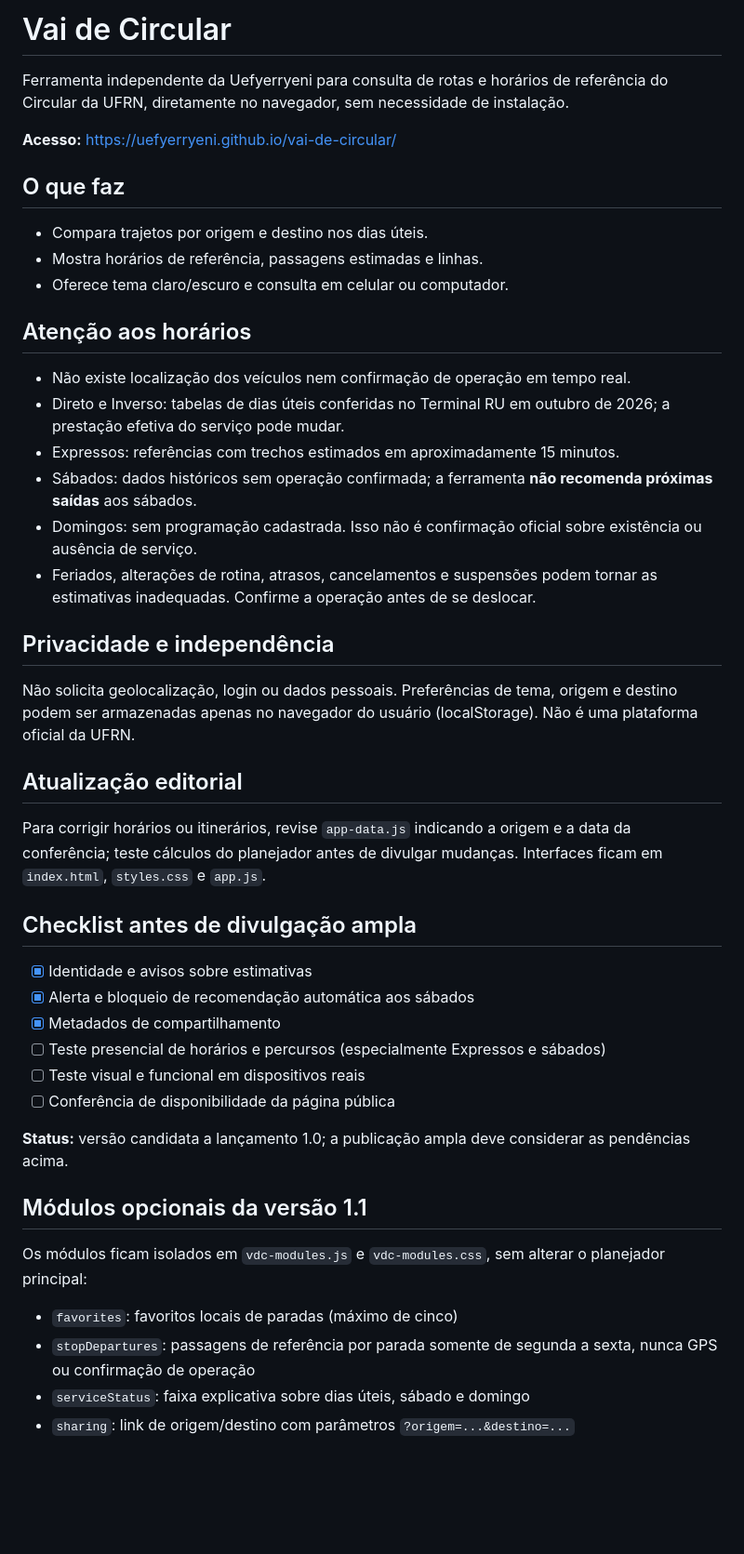
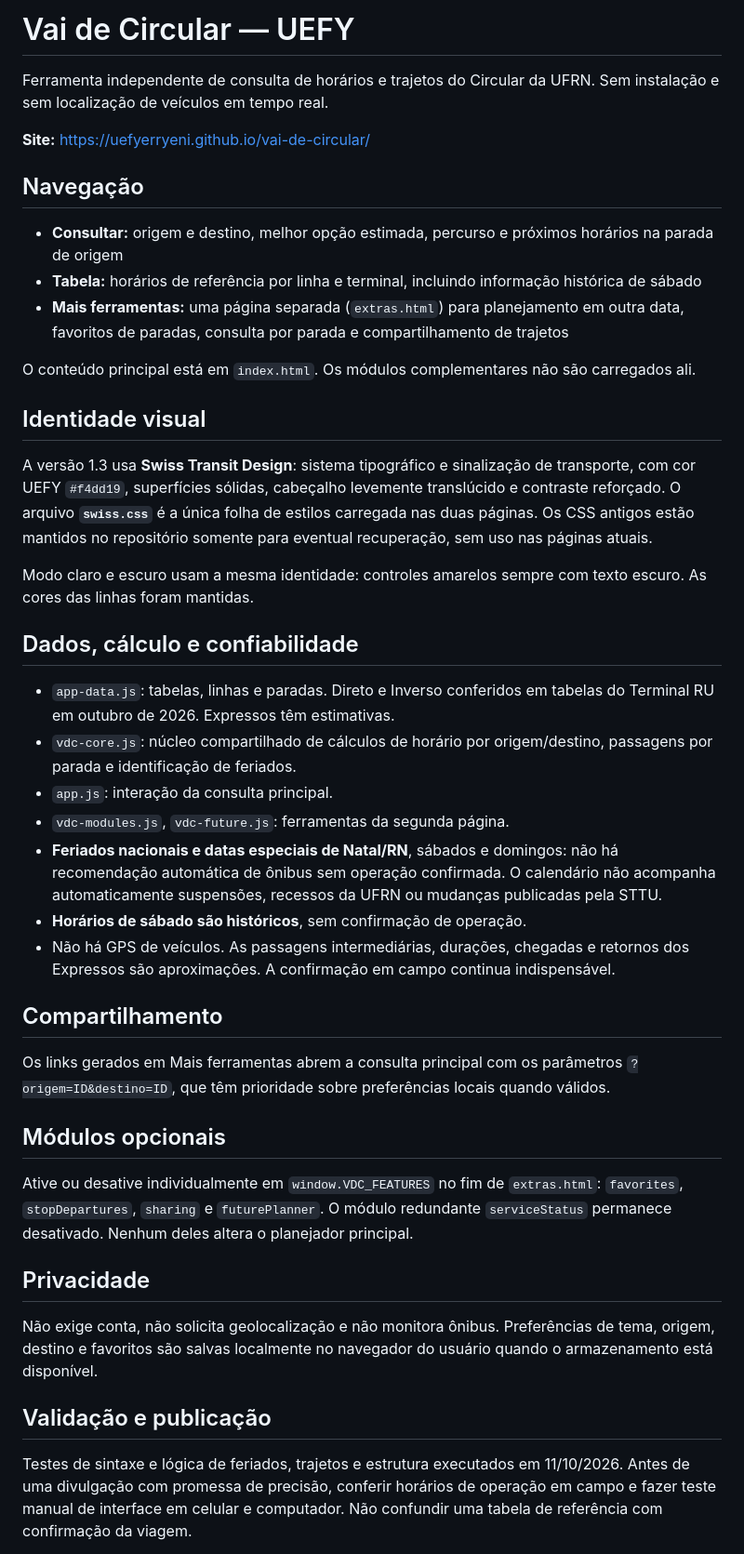
Before and after one commit to uefyerryeni/vai-de-circular, a Markdown page: README.md, the part around one of its changes. Shown at 93% size. Drawn GitHub-style; blank space fills up the shorter version.

Commit message:
Consolidar documentação da versão Swiss Design 1.3 e limites das estimativas

```diff
--- a/README.md
+++ b/README.md
@@ -1,43 +1,38 @@
-# Vai de Circular
+# Vai de Circular — UEFY
+Ferramenta independente de consulta de horários e trajetos do Circular da UFRN. Sem instalação e sem localização de veículos em tempo real.
 
-Ferramenta independente da Uefyerryeni para consulta de rotas e horários de referência do Circular da UFRN, diretamente no navegador, sem necessidade de instalação.
+**Site:** https://uefyerryeni.github.io/vai-de-circular/
 
-**Acesso:** https://uefyerryeni.github.io/vai-de-circular/
+## Navegação
+- **Consultar:** origem e destino, melhor opção estimada, percurso e próximos horários na parada de origem
+- **Tabela:** horários de referência por linha e terminal, incluindo informação histórica de sábado
+- **Mais ferramentas:** uma página separada (`extras.html`) para planejamento em outra data, favoritos de paradas, consulta por parada e compartilhamento de trajetos
 
-## O que faz
-- Compara trajetos por origem e destino nos dias úteis.
-- Mostra horários de referência, passagens estimadas e linhas.
-- Oferece tema claro/escuro e consulta em celular ou computador.
+O conteúdo principal está em `index.html`. Os módulos complementares não são carregados ali.
 
-## Atenção aos horários
-- Não existe localização dos veículos nem confirmação de operação em tempo real.
-- Direto e Inverso: tabelas de dias úteis conferidas no Terminal RU em outubro de 2026; a prestação efetiva do serviço pode mudar.
-- Expressos: referências com trechos estimados em aproximadamente 15 minutos.
-- Sábados: dados históricos sem operação confirmada; a ferramenta **não recomenda próximas saídas** aos sábados.
-- Domingos: sem programação cadastrada. Isso não é confirmação oficial sobre existência ou ausência de serviço.
-- Feriados, alterações de rotina, atrasos, cancelamentos e suspensões podem tornar as estimativas inadequadas. Confirme a operação antes de se deslocar.
+## Identidade visual
+A versão 1.3 usa **Swiss Transit Design**: sistema tipográfico e sinalização de transporte, com cor UEFY `#f4dd19`, superfícies sólidas, cabeçalho levemente translúcido e contraste reforçado. O arquivo **`swiss.css`** é a única folha de estilos carregada nas duas páginas. Os CSS antigos estão mantidos no repositório somente para eventual recuperação, sem uso nas páginas atuais.
 
-## Privacidade e independência
-Não solicita geolocalização, login ou dados pessoais. Preferências de tema, origem e destino podem ser armazenadas apenas no navegador do usuário (localStorage). Não é uma plataforma oficial da UFRN.
+Modo claro e escuro usam a mesma identidade: controles amarelos sempre com texto escuro. As cores das linhas foram mantidas.
 
-## Atualização editorial
-Para corrigir horários ou itinerários, revise `app-data.js` indicando a origem e a data da conferência; teste cálculos do planejador antes de divulgar mudanças. Interfaces ficam em `index.html`, `styles.css` e `app.js`.
+## Dados, cálculo e confiabilidade
+- `app-data.js`: tabelas, linhas e paradas. Direto e Inverso conferidos em tabelas do Terminal RU em outubro de 2026. Expressos têm estimativas.
+- `vdc-core.js`: núcleo compartilhado de cálculos de horário por origem/destino, passagens por parada e identificação de feriados.
+- `app.js`: interação da consulta principal.
+- `vdc-modules.js`, `vdc-future.js`: ferramentas da segunda página.
+- **Feriados nacionais e datas especiais de Natal/RN**, sábados e domingos: não há recomendação automática de ônibus sem operação confirmada. O calendário não acompanha automaticamente suspensões, recessos da UFRN ou mudanças publicadas pela STTU.
+- **Horários de sábado são históricos**, sem confirmação de operação.
+- Não há GPS de veículos. As passagens intermediárias, durações, chegadas e retornos dos Expressos são aproximações. A confirmação em campo continua indispensável.
 
-## Checklist antes de divulgação ampla
-- [x] Identidade e avisos sobre estimativas
-- [x] Alerta e bloqueio de recomendação automática aos sábados
-- [x] Metadados de compartilhamento
-- [ ] Teste presencial de horários e percursos (especialmente Expressos e sábados)
-- [ ] Teste visual e funcional em dispositivos reais
-- [ ] Conferência de disponibilidade da página pública
+## Compartilhamento
+Os links gerados em Mais ferramentas abrem a consulta principal com os parâmetros `?origem=ID&destino=ID`, que têm prioridade sobre preferências locais quando válidos.
 
-**Status:** versão candidata a lançamento 1.0; a publicação ampla deve considerar as pendências acima.
+## Módulos opcionais
+Ative ou desative individualmente em `window.VDC_FEATURES` no fim de `extras.html`: `favorites`, `stopDepartures`, `sharing` e `futurePlanner`. O módulo redundante `serviceStatus` permanece desativado. Nenhum deles altera o planejador principal.
 
-## Módulos opcionais da versão 1.1
+## Privacidade
+Não exige conta, não solicita geolocalização e não monitora ônibus. Preferências de tema, origem, destino e favoritos são salvas localmente no navegador do usuário quando o armazenamento está disponível.
 
-Os módulos ficam isolados em `vdc-modules.js` e `vdc-modules.css`, sem alterar o planejador principal:
-- `favorites`: favoritos locais de paradas (máximo de cinco)
-- `stopDepartures`: passagens de referência por parada somente de segunda a sexta, nunca GPS ou confirmação de operação
-- `serviceStatus`: faixa explicativa sobre dias úteis, sábado e domingo
-- `sharing`: link de origem/destino com parâmetros `?origem=...&destino=...`
+## Validação e publicação
+Testes de sintaxe e lógica de feriados, trajetos e estrutura executados em 11/10/2026. Antes de uma divulgação com promessa de precisão, conferir horários de operação em campo e fazer teste manual de interface em celular e computador. Não confundir uma tabela de referência com confirmação da viagem.
 
```
Also changed, not shown: other parts of README.md (+1 -14 lines).
